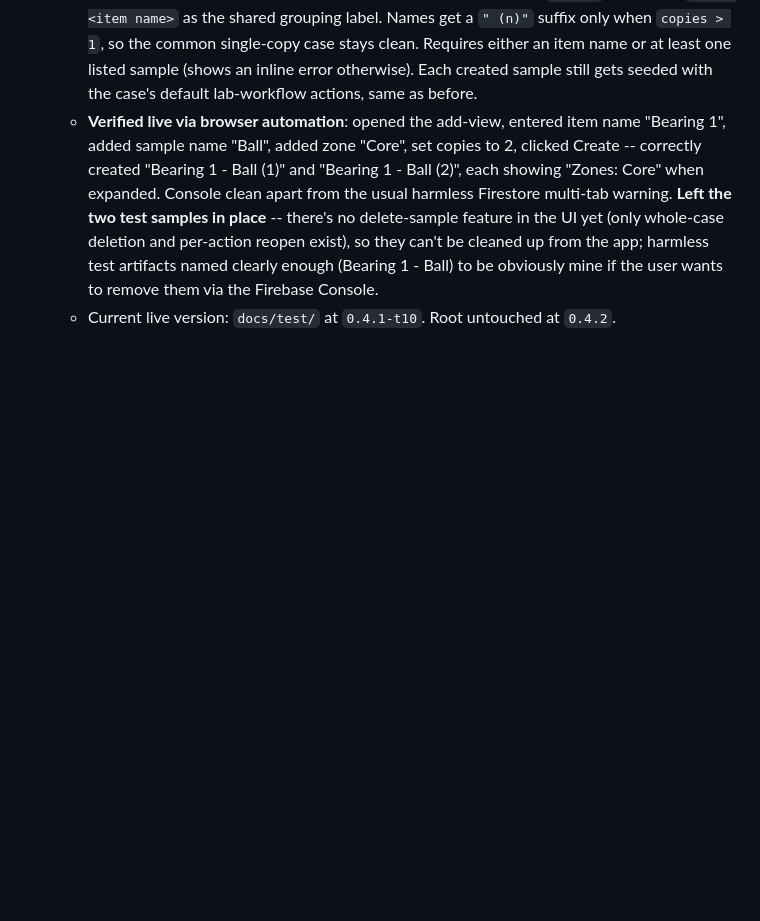
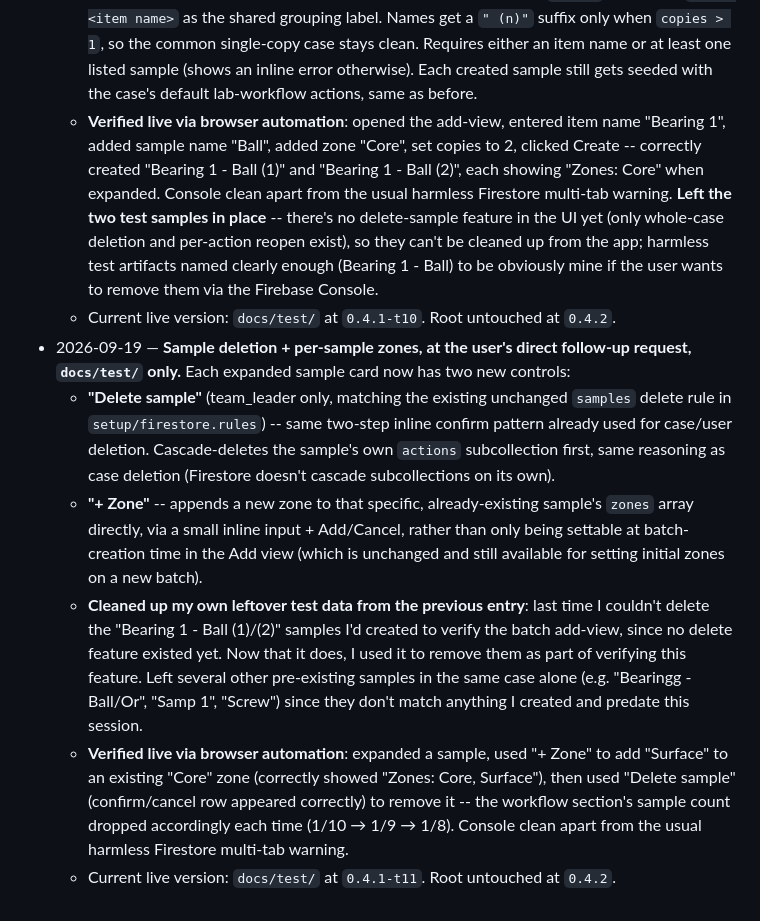
Before and after one commit to Matanyaa/smart-lab, a Markdown page: HANDOFF.md, the part around the change. Rendered like a GitHub page; blank space fills up the shorter version.

Commit message:
HANDOFF: sample deletion + per-sample zones, verified live, cleanup
Co-Authored-By: Claude Sonnet 5 <noreply@anthropic.com>

```diff
--- a/HANDOFF.md
+++ b/HANDOFF.md
@@ -125,3 +125,9 @@
   - **Creation logic**: if the sample-name list is empty, the item itself is treated as one sample per copy (`item: null`, `name: <item name>` -- no separate grouping label makes sense when there's no sub-part). If sample names are listed, each gets created `copies` times with `item: <item name>` as the shared grouping label. Names get a `" (n)"` suffix only when `copies > 1`, so the common single-copy case stays clean. Requires either an item name or at least one listed sample (shows an inline error otherwise). Each created sample still gets seeded with the case's default lab-workflow actions, same as before.
   - **Verified live via browser automation**: opened the add-view, entered item name "Bearing 1", added sample name "Ball", added zone "Core", set copies to 2, clicked Create -- correctly created "Bearing 1 - Ball (1)" and "Bearing 1 - Ball (2)", each showing "Zones: Core" when expanded. Console clean apart from the usual harmless Firestore multi-tab warning. **Left the two test samples in place** -- there's no delete-sample feature in the UI yet (only whole-case deletion and per-action reopen exist), so they can't be cleaned up from the app; harmless test artifacts named clearly enough (Bearing 1 - Ball) to be obviously mine if the user wants to remove them via the Firebase Console.
   - Current live version: `docs/test/` at `0.4.1-t10`. Root untouched at `0.4.2`.
+- 2026-09-19 — **Sample deletion + per-sample zones, at the user's direct follow-up request, `docs/test/` only.** Each expanded sample card now has two new controls:
+  - **"Delete sample"** (team_leader only, matching the existing unchanged `samples` delete rule in `setup/firestore.rules`) -- same two-step inline confirm pattern already used for case/user deletion. Cascade-deletes the sample's own `actions` subcollection first, same reasoning as case deletion (Firestore doesn't cascade subcollections on its own).
+  - **"+ Zone"** -- appends a new zone to that specific, already-existing sample's `zones` array directly, via a small inline input + Add/Cancel, rather than only being settable at batch-creation time in the Add view (which is unchanged and still available for setting initial zones on a new batch).
+  - **Cleaned up my own leftover test data from the previous entry**: last time I couldn't delete the "Bearing 1 - Ball (1)/(2)" samples I'd created to verify the batch add-view, since no delete feature existed yet. Now that it does, I used it to remove them as part of verifying this feature. Left several other pre-existing samples in the same case alone (e.g. "Bearingg - Ball/Or", "Samp 1", "Screw") since they don't match anything I created and predate this session.
+  - **Verified live via browser automation**: expanded a sample, used "+ Zone" to add "Surface" to an existing "Core" zone (correctly showed "Zones: Core, Surface"), then used "Delete sample" (confirm/cancel row appeared correctly) to remove it -- the workflow section's sample count dropped accordingly each time (1/10 → 1/9 → 1/8). Console clean apart from the usual harmless Firestore multi-tab warning.
+  - Current live version: `docs/test/` at `0.4.1-t11`. Root untouched at `0.4.2`.
```
